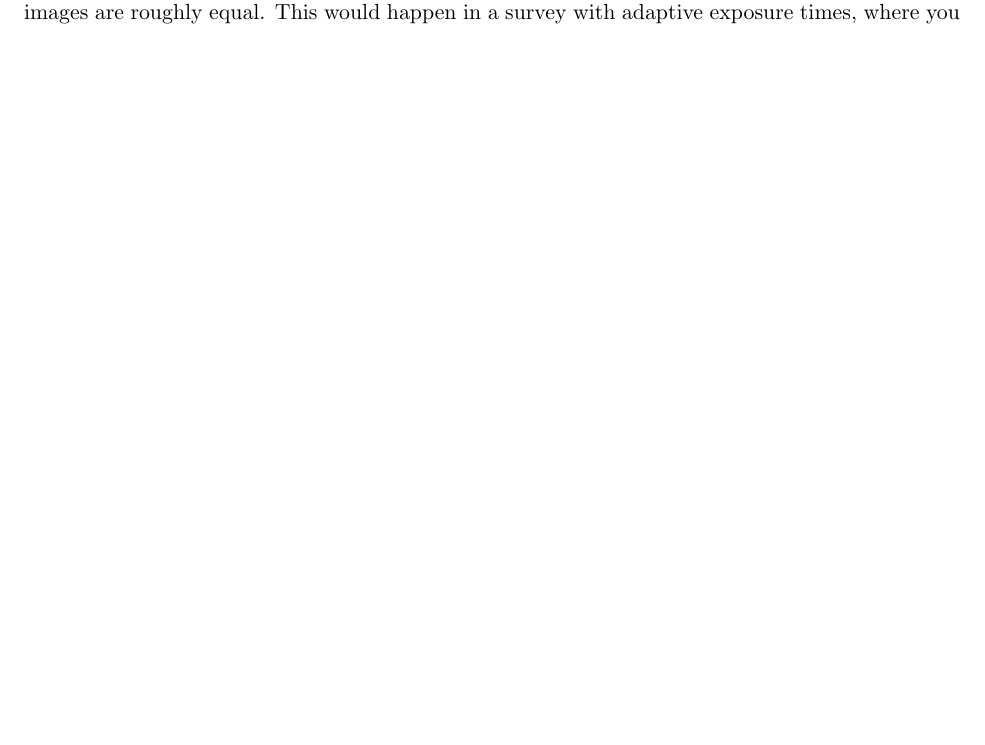
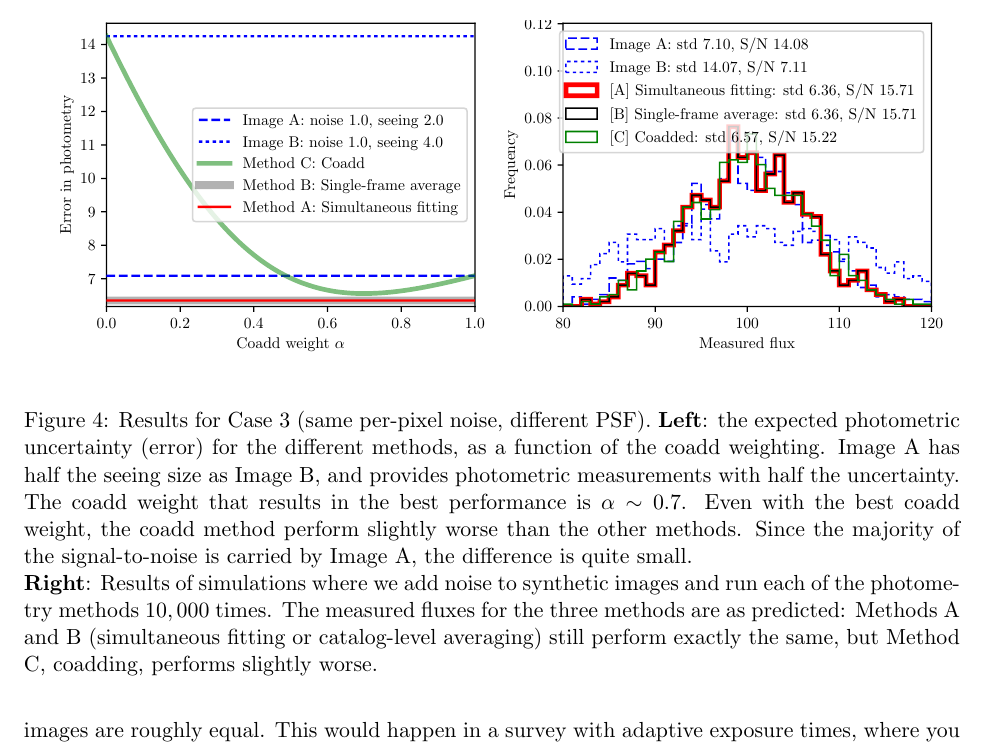
Before and after one commit to dstndstn/euclid, a LaTeX document (coadd.tex): part of page 3 of 4 before the commit and part of page 5 of 6 after it, cut at the place of the change, the shorter picture padded with empty space. Compiled offline with pdfLaTeX.

Commit message:
start describing case 3

```diff
--- a/coadd.tex
+++ b/coadd.tex
@@ -156,0 +174,9 @@ parallel.
+    \textbf{Left}: the expected photometric
+    uncertainty (error) for the different methods, as a function of
+    the coadd weighting.  Image A has half the per-pixel noise as Image B,
+    so provides photometric measurements with half the uncertainty.
+    The coadd weight that results in the best performance is $\alpha = 0.8$;
+    this corresponds to inverse-variance weighting the images.
+    \newline \textbf{Right}: Results of simulations where we
+    add noise to synthetic images and run each of the
+    photometry methods $10,000$ times.  The measured fluxes for
@@ -156,0 +198,22 @@ parallel.
+\begin{figure}[h!]
+  \begin{center}
+    \includegraphics[width=0.48\textwidth]{coadd-04}
+    \includegraphics[width=0.48\textwidth]{coadd-05}
+  \end{center}
+  \caption{Results for Case 3 (same per-pixel noise, different PSF).
+    \textbf{Left}: the expected photometric uncertainty (error) for
+    the different methods, as a function of the coadd weighting.
+    Image A has half the seeing size as Image B, and provides
+    photometric measurements with half the uncertainty.  The coadd
+    weight that results in the best performance is $\alpha \sim 0.7$.
+    Even with the best coadd weight, the coadd method perform slightly
+    worse than the other methods.  Since the majority of the
+    signal-to-noise is carried by Image A, the difference is quite
+    small.
+    \newline \textbf{Right}: Results of simulations where we add noise
+    to synthetic images and run each of the photometry methods
+    $10,000$ times.  The measured fluxes for the three methods are as
+    predicted: Methods A and B (simultaneous fitting or catalog-level
+    averaging) still perform exactly the same, but Method C, coadding,
+    performs slightly worse.
+    \label{fig:casethree}}
```
Also changed, not shown: coadd-00.pdf, coadd-01.pdf, coadd-02.pdf (added), coadd-03.pdf (added), coadd-04.pdf (added), coadd-05.pdf (added), coadd.tex (49 more changed lines), 1 other file.
